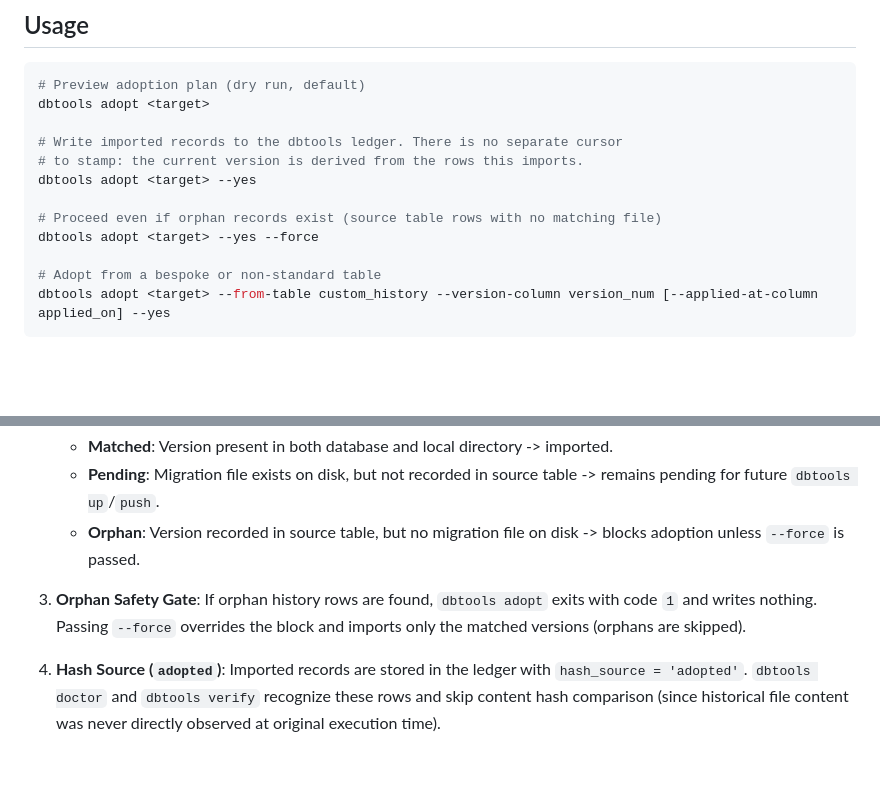
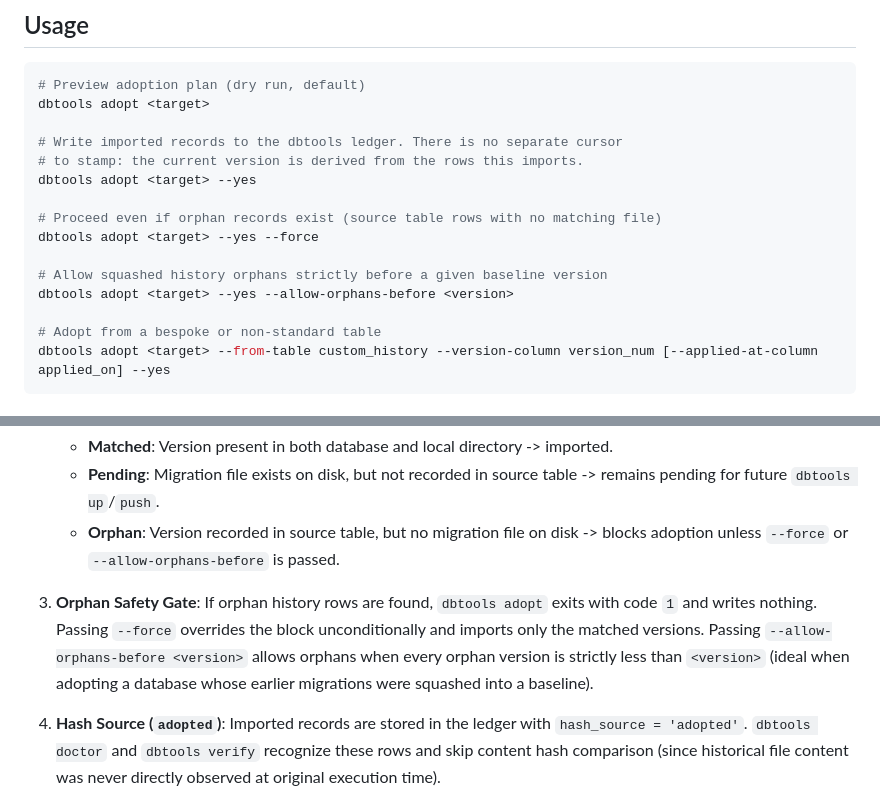
Before and after one commit to seanpham99/dbtools, a Markdown page: skills/using-dbtools/adopt.md, 2 parts joined by grey strips. Drawn GitHub-style; blank space fills up the shorter version.

Commit message:
docs(skill): document adopt --allow-orphans-before flag

```diff
--- a/skills/using-dbtools/adopt.md
+++ b/skills/using-dbtools/adopt.md
@@ -14,6 +14,9 @@ dbtools adopt <target> --yes
 
 # Proceed even if orphan records exist (source table rows with no matching file)
 dbtools adopt <target> --yes --force
+
+# Allow squashed history orphans strictly before a given baseline version
+dbtools adopt <target> --yes --allow-orphans-before <version>
 
 # Adopt from a bespoke or non-standard table
 dbtools adopt <target> --from-table custom_history --version-column version_num [--applied-at-column applied_on] --yes
@@ -34,10 +37,10 @@ dbtools adopt <target> --from-table custom_history --version-column version_num
    Compares source table records against local migration files in `migrations_dir`:
    - **Matched**: Version present in both database and local directory -> imported.
    - **Pending**: Migration file exists on disk, but not recorded in source table -> remains pending for future `dbtools up`/`push`.
-   - **Orphan**: Version recorded in source table, but no migration file on disk -> blocks adoption unless `--force` is passed.
+   - **Orphan**: Version recorded in source table, but no migration file on disk -> blocks adoption unless `--force` or `--allow-orphans-before` is passed.
 
 3. **Orphan Safety Gate**:
-   If orphan history rows are found, `dbtools adopt` exits with code `1` and writes nothing. Passing `--force` overrides the block and imports only the matched versions (orphans are skipped).
+   If orphan history rows are found, `dbtools adopt` exits with code `1` and writes nothing. Passing `--force` overrides the block unconditionally and imports only the matched versions. Passing `--allow-orphans-before <version>` allows orphans when every orphan version is strictly less than `<version>` (ideal when adopting a database whose earlier migrations were squashed into a baseline).
 
 4. **Hash Source (`adopted`)**:
    Imported records are stored in the ledger with `hash_source = 'adopted'`. `dbtools doctor` and `dbtools verify` recognize these rows and skip content hash comparison (since historical file content was never directly observed at original execution time).
```
Also changed, not shown: skills/using-dbtools/SKILL.md (+1 -1 lines).
